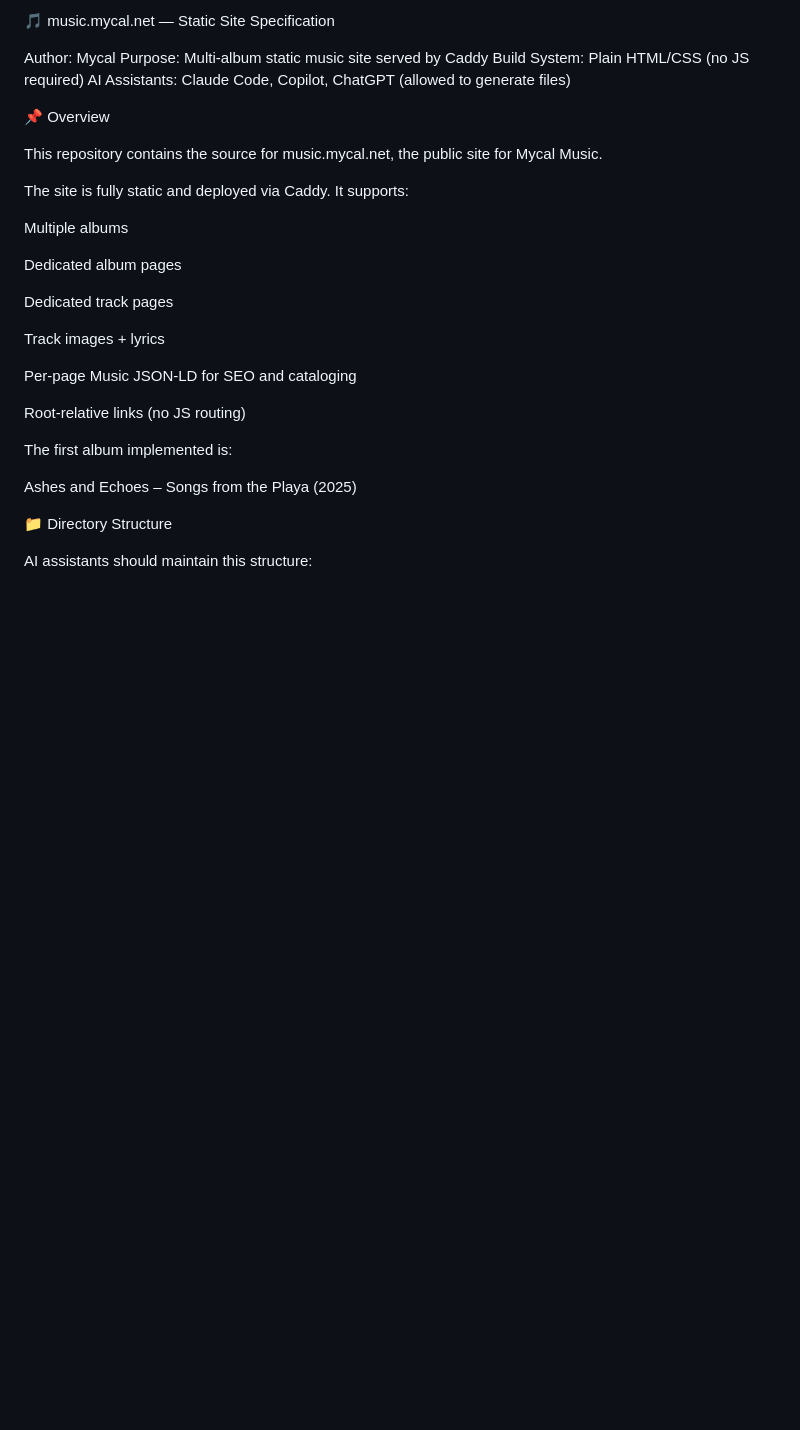
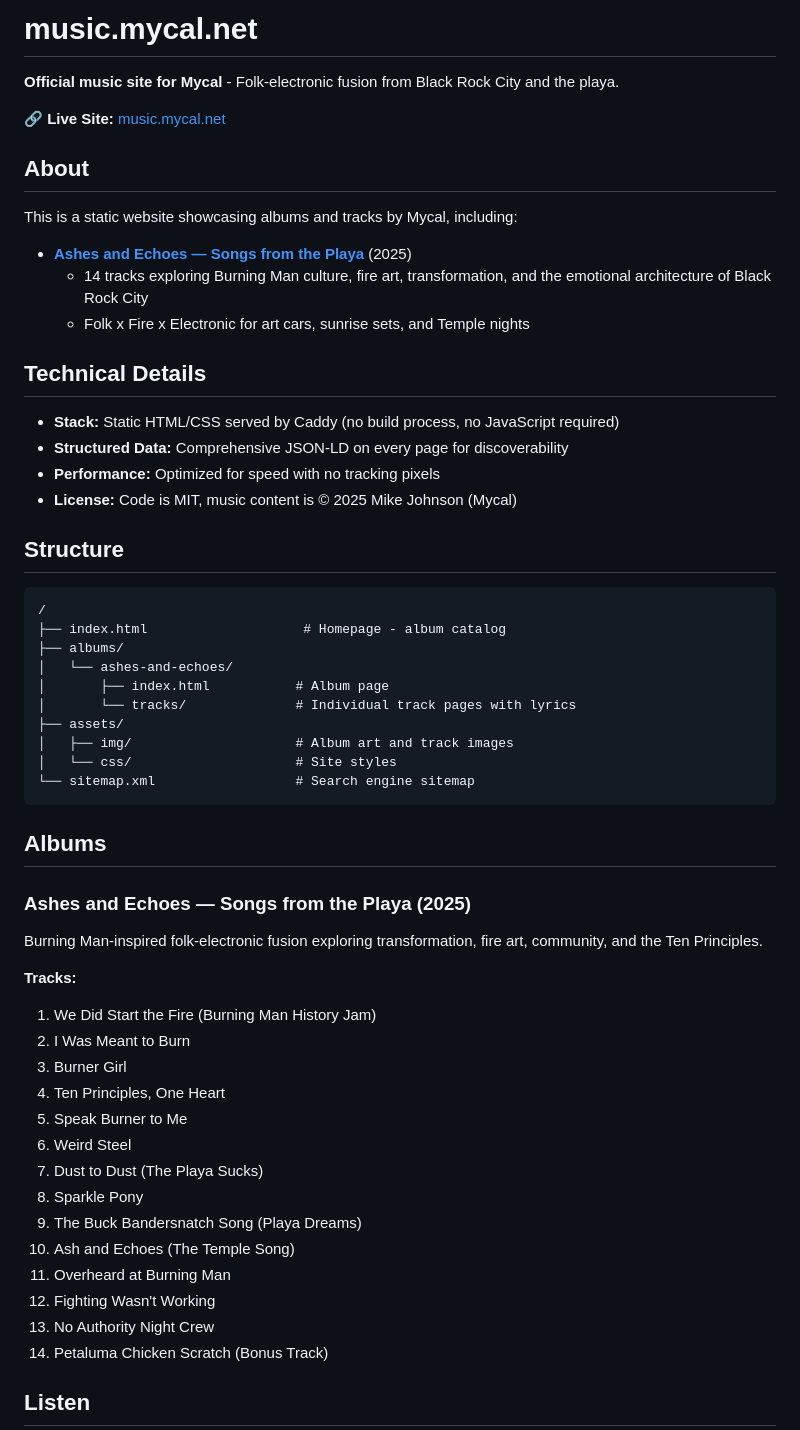
Before and after one commit to lowerpower/music.mycal.net, a Markdown page: README.md, the part around the change printed below. Rendered like a GitHub page; blank space fills up the shorter version.

Commit message:
Update README.md
cleanup with correct info

````diff
--- a/README.md
+++ b/README.md
@@ -1,35 +1,61 @@
 
-🎵 music.mycal.net — Static Site Specification
+# music.mycal.net
 
-Author: Mycal
-Purpose: Multi-album static music site served by Caddy
-Build System: Plain HTML/CSS (no JS required)
-AI Assistants: Claude Code, Copilot, ChatGPT (allowed to generate files)
+**Official music site for Mycal** - Folk-electronic fusion from Black Rock City and the playa.
 
-📌 Overview
+🔗 **Live Site:** [music.mycal.net](https://music.mycal.net)
 
-This repository contains the source for music.mycal.net, the public site for Mycal Music.
+## About
 
-The site is fully static and deployed via Caddy.
-It supports:
+This is a static website showcasing albums and tracks by Mycal, including:
 
-Multiple albums
+- **[Ashes and Echoes — Songs from the Playa](https://music.mycal.net/albums/ashes-and-echoes)** (2025)
+  - 14 tracks exploring Burning Man culture, fire art, transformation, and the emotional architecture of Black Rock City
+  - Folk x Fire x Electronic for art cars, sunrise sets, and Temple nights
 
-Dedicated album pages
+## Technical Details
 
-Dedicated track pages
+- **Stack:** Static HTML/CSS served by Caddy (no build process, no JavaScript required)
+- **Structured Data:** Comprehensive JSON-LD on every page for discoverability
+- **Performance:** Optimized for speed with no tracking pixels
+- **License:** Code is MIT, music content is © 2025 Mike Johnson (Mycal)
 
-Track images + lyrics
+## Structure
 
-Per-page Music JSON-LD for SEO and cataloging
+```
+/
+├── index.html                    # Homepage - album catalog
+├── albums/
+│   └── ashes-and-echoes/
+│       ├── index.html           # Album page
+│       └── tracks/              # Individual track pages with lyrics
+├── assets/
+│   ├── img/                     # Album art and track images
+│   └── css/                     # Site styles
+└── sitemap.xml                  # Search engine sitemap
+```
 
-Root-relative links (no JS routing)
+## Albums
 
-The first album implemented is:
+### Ashes and Echoes — Songs from the Playa (2025)
 
-Ashes and Echoes – Songs from the Playa (2025)
+Burning Man-inspired folk-electronic fusion exploring transformation, fire art, community, and the Ten Principles.
 
-📁 Directory Structure
+**Tracks:**
+1. We Did Start the Fire (Burning Man History Jam)
+2. I Was Meant to Burn
+3. Burner Girl
+4. Ten Principles, One Heart
+5. Speak Burner to Me
+6. Weird Steel
+7. Dust to Dust (The Playa Sucks)
+8. Sparkle Pony
+9. The Buck Bandersnatch Song (Playa Dreams)
+10. Ash and Echoes (The Temple Song)
+11. Overheard at Burning Man
+12. Fighting Wasn't Working
+13. No Authority Night Crew
+14. Petaluma Chicken Scratch (Bonus Track)
 
-AI assistants should maintain this structure:
+## Listen
 
````
Also changed, not shown: other parts of README.md (+22 -234 lines).
